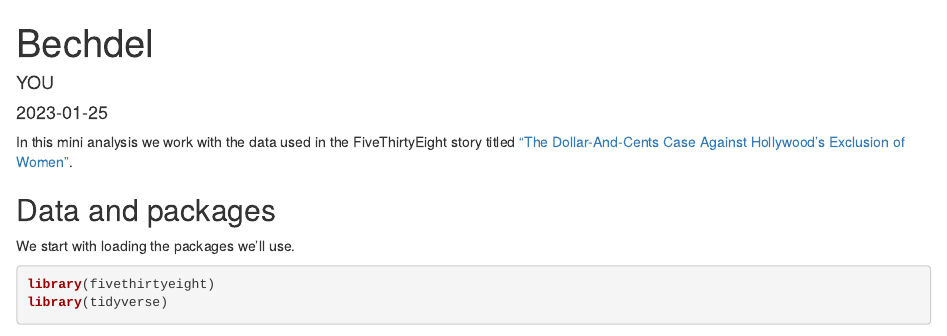
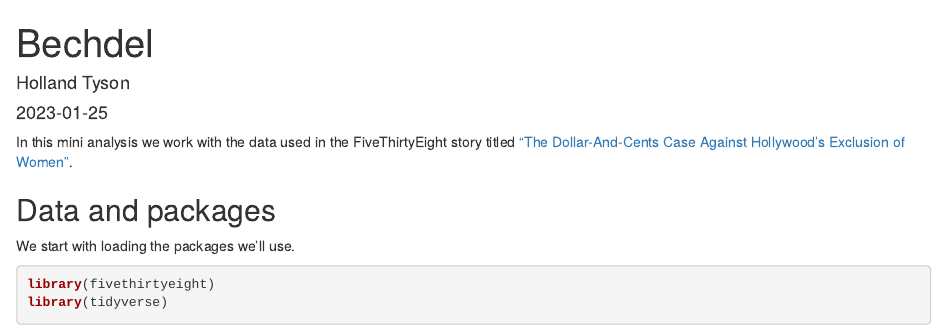
Before and after one commit to hollandtyson/bechdel, an R Markdown document (bechdel.Rmd): the page in a window 1100 px wide, from its top. Rendered offline with R 4.5, knitr and Pandoc, with nearby package versions; some code elsewhere in the file could not run offline.

Commit message:
new bechdel

```diff
--- a/bechdel.Rmd
+++ b/bechdel.Rmd
@@ -1,6 +1,6 @@
 ---
 title: "Bechdel"
-author: "YOU"
+author: "Holland Tyson"
 date: "`r Sys.Date()`"
 output:
   html_document:
```
Also changed, not shown: bechdel.html.
